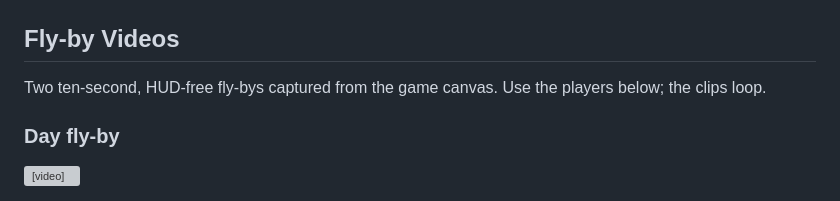
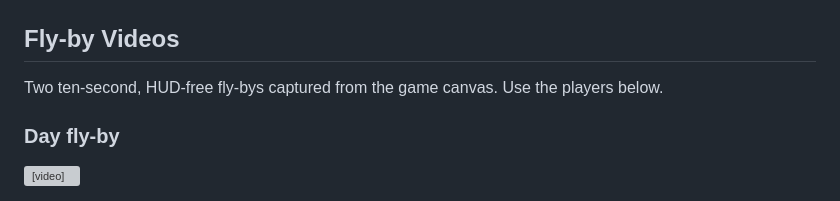
Before and after one commit to zw2k/Flying, a Markdown page: README.md, the part around the change. GitHub-like rendering; grey boxes are pictures that could not be loaded.

Commit message:
Fix fly-by video intro

```diff
--- a/README.md
+++ b/README.md
@@ -25,7 +25,7 @@ Captured in-game across the full day-night cycle.
 
 ## Fly-by Videos
 
-Two ten-second, HUD-free fly-bys captured from the game canvas. Use the players below; the clips loop.
+Two ten-second, HUD-free fly-bys captured from the game canvas. Use the players below.
 
 ### Day fly-by
 
```
